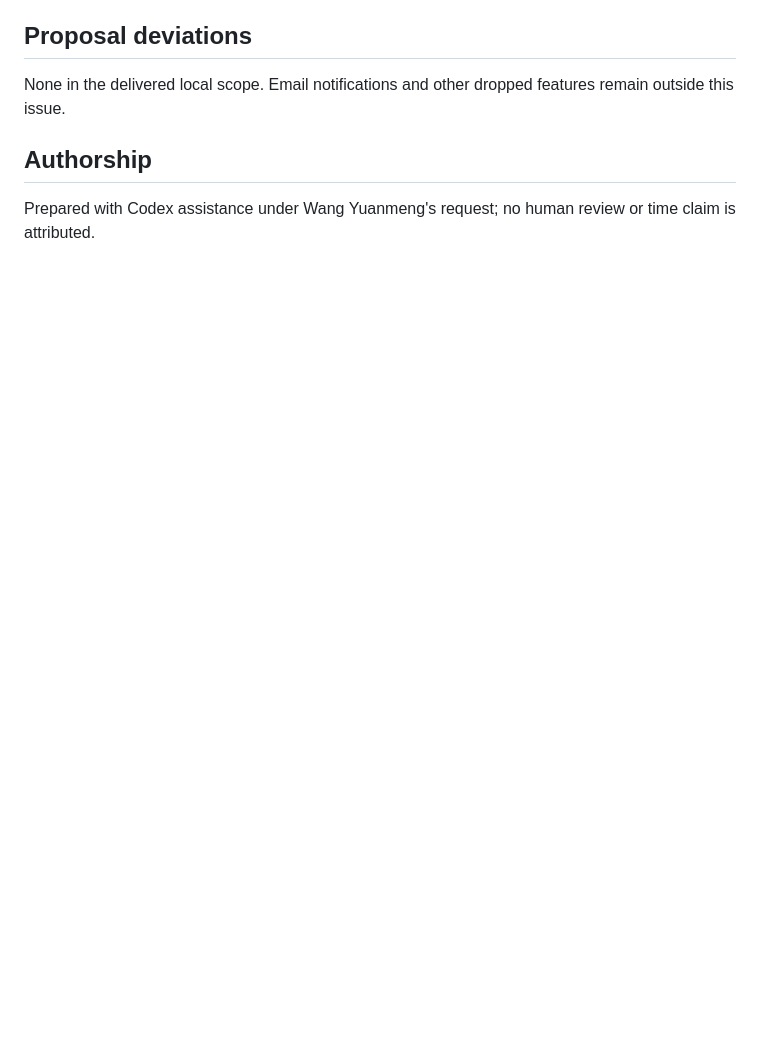
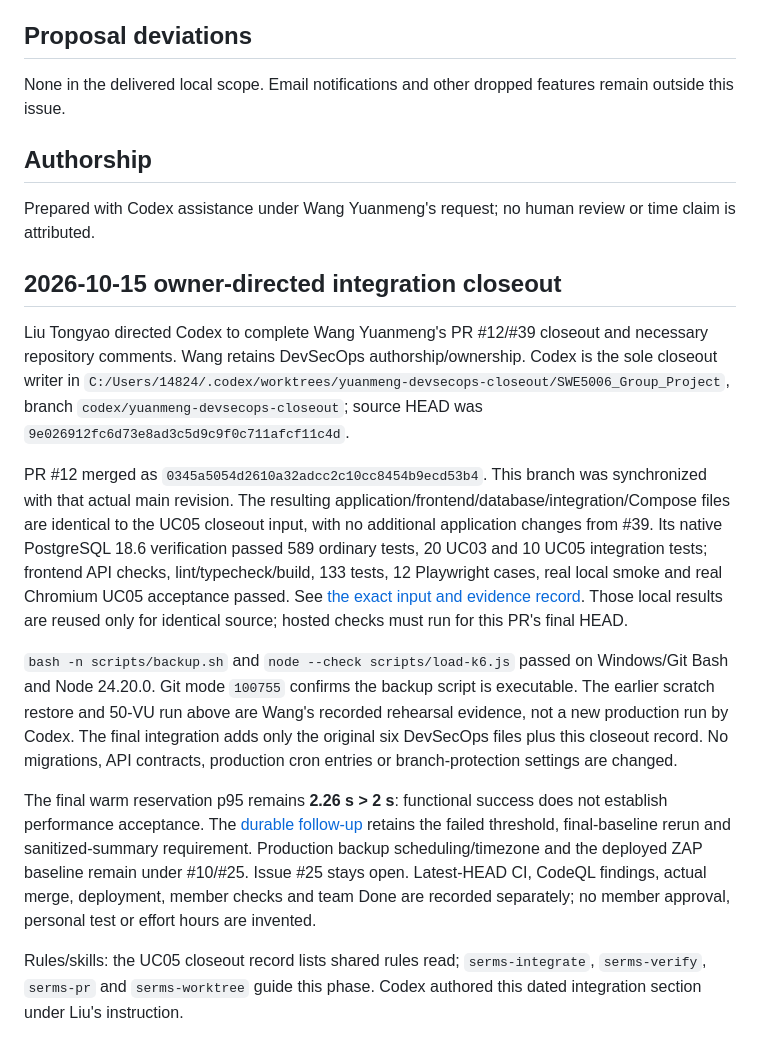
Before and after one commit to YukiOvOb/AGFP, a Markdown page: docs/devlog/issue-25-devsecops.md, the part around the change. Drawn GitHub-style; blank space fills up the shorter version.

Commit message:
docs(devsecops): record integrated verification and remaining acceptance

```diff
--- a/docs/devlog/issue-25-devsecops.md
+++ b/docs/devlog/issue-25-devsecops.md
@@ -22,3 +22,15 @@ None in the delivered local scope. Email notifications and other dropped feature
 
 ## Authorship
 Prepared with Codex assistance under Wang Yuanmeng's request; no human review or time claim is attributed.
+
+## 2026-10-15 owner-directed integration closeout
+
+Liu Tongyao directed Codex to complete Wang Yuanmeng's PR #12/#39 closeout and necessary repository comments. Wang retains DevSecOps authorship/ownership. Codex is the sole closeout writer in `C:/Users/14824/.codex/worktrees/yuanmeng-devsecops-closeout/SWE5006_Group_Project`, branch `codex/yuanmeng-devsecops-closeout`; source HEAD was `9e026912fc6d73e8ad3c5d9c9f0c711afcf11c4d`.
+
+PR #12 merged as `0345a5054d2610a32adcc2c10cc8454b9ecd53b4`. This branch was synchronized with that actual main revision. The resulting application/frontend/database/integration/Compose files are identical to the UC05 closeout input, with no additional application changes from #39. Its native PostgreSQL 18.6 verification passed 589 ordinary tests, 20 UC03 and 10 UC05 integration tests; frontend API checks, lint/typecheck/build, 133 tests, 12 Playwright cases, real local smoke and real Chromium UC05 acceptance passed. See [the exact input and evidence record](2026-10-15-yuanmeng-uc05-closeout.md). Those local results are reused only for identical source; hosted checks must run for this PR's final HEAD.
+
+`bash -n scripts/backup.sh` and `node --check scripts/load-k6.js` passed on Windows/Git Bash and Node 24.20.0. Git mode `100755` confirms the backup script is executable. The earlier scratch restore and 50-VU run above are Wang's recorded rehearsal evidence, not a new production run by Codex. The final integration adds only the original six DevSecOps files plus this closeout record. No migrations, API contracts, production cron entries or branch-protection settings are changed.
+
+The final warm reservation p95 remains **2.26 s > 2 s**: functional success does not establish performance acceptance. The [durable follow-up](https://github.com/cpg25ncu/shared-equipment-reservation-and-maintenance-system/issues/25#issuecomment-6184186165) retains the failed threshold, final-baseline rerun and sanitized-summary requirement. Production backup scheduling/timezone and the deployed ZAP baseline remain under #10/#25. Issue #25 stays open. Latest-HEAD CI, CodeQL findings, actual merge, deployment, member checks and team Done are recorded separately; no member approval, personal test or effort hours are invented.
+
+Rules/skills: the UC05 closeout record lists shared rules read; `serms-integrate`, `serms-verify`, `serms-pr` and `serms-worktree` guide this phase. Codex authored this dated integration section under Liu's instruction.
```
